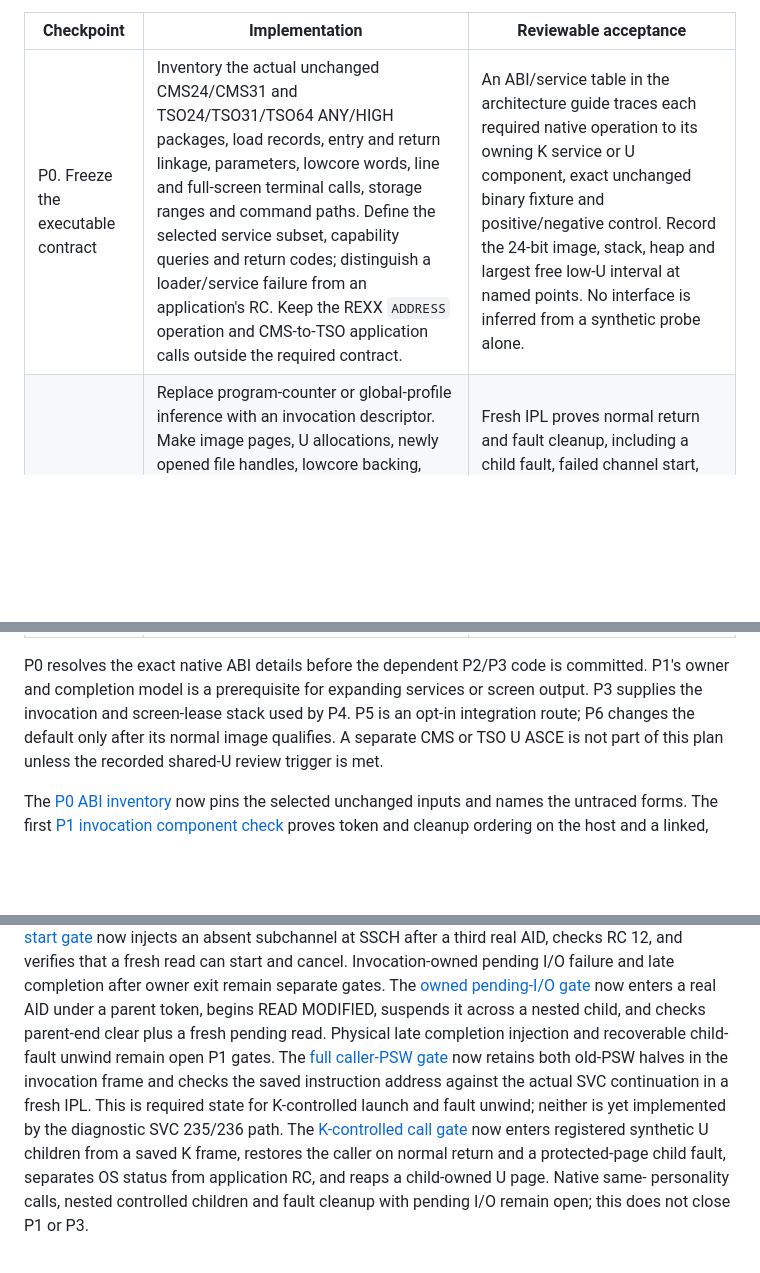
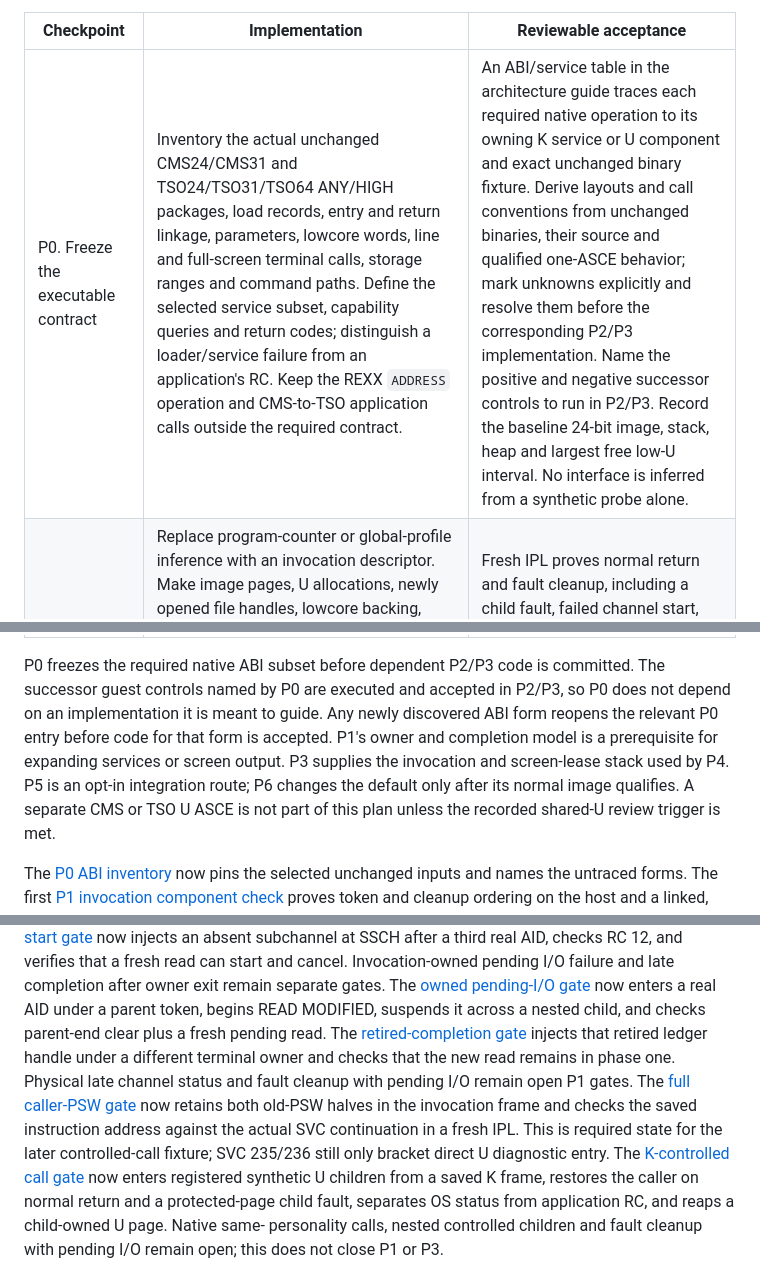
Before and after one commit to adesutherland/z-pdos, a Markdown page: pdos/doc/BACKLOG.md, 3 parts joined by grey strips. GitHub-like rendering; blank space fills up the shorter version.

Commit message:
docs(pdos): separate P0 ABI freeze from successor proof

```diff
--- a/pdos/doc/BACKLOG.md
+++ b/pdos/doc/BACKLOG.md
@@ -149,7 +149,7 @@ repeat an earlier result.
 
 | Checkpoint | Implementation | Reviewable acceptance |
 | --- | --- | --- |
-| P0. Freeze the executable contract | Inventory the actual unchanged CMS24/CMS31 and TSO24/TSO31/TSO64 ANY/HIGH packages, load records, entry and return linkage, parameters, lowcore words, line and full-screen terminal calls, storage ranges and command paths. Define the selected service subset, capability queries and return codes; distinguish a loader/service failure from an application's RC. Keep the REXX `ADDRESS` operation and CMS-to-TSO application calls outside the required contract. | An ABI/service table in the architecture guide traces each required native operation to its owning K service or U component, exact unchanged binary fixture and positive/negative control. Record the 24-bit image, stack, heap and largest free low-U interval at named points. No interface is inferred from a synthetic probe alone. |
+| P0. Freeze the executable contract | Inventory the actual unchanged CMS24/CMS31 and TSO24/TSO31/TSO64 ANY/HIGH packages, load records, entry and return linkage, parameters, lowcore words, line and full-screen terminal calls, storage ranges and command paths. Define the selected service subset, capability queries and return codes; distinguish a loader/service failure from an application's RC. Keep the REXX `ADDRESS` operation and CMS-to-TSO application calls outside the required contract. | An ABI/service table in the architecture guide traces each required native operation to its owning K service or U component and exact unchanged binary fixture. Derive layouts and call conventions from unchanged binaries, their source and qualified one-ASCE behavior; mark unknowns explicitly and resolve them before the corresponding P2/P3 implementation. Name the positive and negative successor controls to run in P2/P3. Record the baseline 24-bit image, stack, heap and largest free low-U interval. No interface is inferred from a synthetic probe alone. |
 | P1. Make K state and ownership explicit | Replace program-counter or global-profile inference with an invocation descriptor. Make image pages, U allocations, newly opened file handles, lowcore backing, terminal lease and pending I/O owned by that invocation, except for explicit ABI-defined sharing. Complete interruption nesting, event-driven I/O completion, cancellation and recoverable U-fault unwind without sharing the disk and terminal low-real workspaces. Keep real-frame and DAT-table release checked. | Fresh IPL proves normal return and fault cleanup, including a child fault, failed channel start, late completion and retry. K remains protected, all caller state is restored, and no owned frame, handle or low-U page leaks. Completion events decide success; elapsed time only fails a stalled test. |
 | P2. Finish the selected K service surface | Complete the bounded CMS and TSO storage, dataset, file, terminal-input and command services identified in P0. Preserve their distinct ABI layouts, return conventions and encoding. Persist selected output records safely and read them back; validate every full-width U buffer before a C31 service touches it. | Unchanged selected CMS and TSO service probes pass in the diagnostic image with exact output, RC and error behavior. Invalid pointers, short buffers, missing members and failed writes leave no partial state or false success. The 24-bit U placement budget does not shrink because of K code, tables or buffers. |
 | P3. Load and call real applications | Use the K placement ledger for fixed and relocatable modules. Implement synchronous CMS-to-CMS and TSO-to-TSO calls with bounded parameters, application RC and separate OS failure status. Restore the caller's AMODE, full registers, lowcore and terminal lease; preserve its file handles and cursors while releasing child-owned handles on return or fault. A fixed-origin nested call may use a checked reversible overlay; ordinary loads preserve every live image. | Native same-personality parent and child pairs run without z/PDOS-specific binary edits and return exact parameters and RCs, including relevant 24/31/64 mode crossings. A colliding or exhausted low interval, or missing real backing, returns a deterministic error without publishing a partial image or moving 24-bit storage above 16 MiB. Co-resident applications remain mapped whenever their required virtual and real storage fits. |
@@ -157,10 +157,14 @@ repeat an earlier result.
 | P5. Build a selectable normal image | Integrate PLOAD handover, K64/C31, U PCOMM, native loaders and services into a source-built 3390 image with an explicit successor selection. Retain the current release boot route until the new route passes qualification. Configure the primary terminal and optional text monitor explicitly. Keep K emergency output and shutdown independent of U PCOMM health. | A fresh disk IPL reaches a stable U prompt, launches both CMS and TSO commands, reports each RC, recovers from a failed command, and shuts down without stranded guest or host resources. A second attached terminal can capture the complete text transcript while the 3270 remains usable. Stopped-disk checks verify the image and persistent output after the guest stops. |
 | P6. Qualify and select the replacement | Run the unchanged released workload set through the normal successor image: CMS31 RXC/RXAS/RXVM, the bounded CMS24 IO24 path, TSO31 and TSO64 ANY/HIGH compiler/assembler/terminal/file paths, and native TSO24 separately. Exercise nested calls, low-memory exhaustion, fixed collisions, corrupt inputs, bad U pointers, failed I/O, child faults, each terminal model, attached/line-only console modes, long transcripts and monitor disconnect/reconnect across fresh IPLs and repeated start/stop. Compare against the current one-ASCE acceptance without weakening its supported cases. | Record exact binary and image identities, per-case RC/output, low-U free interval and real-frame use, and a repeatable guest completion or failure event. Check that one command produces one ordered text and 3270 result, transcript gaps fail capture qualification, and 24-bit placement is unaffected by the monitor. Watchdogs only detect stalls. Select the successor as default only after all required cases pass on a named machine/toolchain and the operator and architecture guides describe the observed behavior. Publication or release is a separate decision. |
 
-P0 resolves the exact native ABI details before the dependent P2/P3 code is
-committed. P1's owner and completion model is a prerequisite for expanding
-services or screen output. P3 supplies the invocation and screen-lease stack
-used by P4. P5 is an opt-in integration route; P6 changes the default only
+P0 freezes the required native ABI subset before dependent P2/P3 code is
+committed. The successor guest controls named by P0 are executed and accepted
+in P2/P3, so P0 does not depend on an implementation it is meant to guide.
+Any newly discovered ABI form reopens the relevant P0 entry before code for
+that form is accepted. P1's owner and completion model is a prerequisite for
+expanding services or screen output. P3 supplies the invocation and
+screen-lease stack used by P4. P5 is an opt-in integration route; P6 changes
+the default only
 after its normal image qualifies. A separate CMS or TSO U ASCE is not part of
 this plan unless the recorded shared-U review trigger is met.
 
@@ -234,13 +238,15 @@ I/O failure and late completion after owner exit remain separate gates.
 The [owned pending-I/O gate](qualification/TWO-SPACE-OWNED-IO-2026-10-06.md)
 now enters a real AID under a parent token, begins READ MODIFIED, suspends it
 across a nested child, and checks parent-end clear plus a fresh pending read.
-Physical late completion injection and recoverable child-fault unwind remain
-open P1 gates.
+The [retired-completion gate](qualification/TWO-SPACE-LATE-COMPLETION-2026-10-06.md)
+injects that retired ledger handle under a different terminal owner and
+checks that the new read remains in phase one. Physical late channel status
+and fault cleanup with pending I/O remain open P1 gates.
 The [full caller-PSW gate](qualification/TWO-SPACE-CALLER-PSW-2026-10-06.md)
 now retains both old-PSW halves in the invocation frame and checks the saved
 instruction address against the actual SVC continuation in a fresh IPL. This
-is required state for K-controlled launch and fault unwind; neither is yet
-implemented by the diagnostic SVC 235/236 path.
+is required state for the later controlled-call fixture; SVC 235/236 still
+only bracket direct U diagnostic entry.
 The [K-controlled call gate](qualification/TWO-SPACE-CONTROLLED-CALL-2026-10-06.md)
 now enters registered synthetic U children from a saved K frame, restores
 the caller on normal return and a protected-page child fault, separates OS
```
Also changed, not shown: 2 other files.
